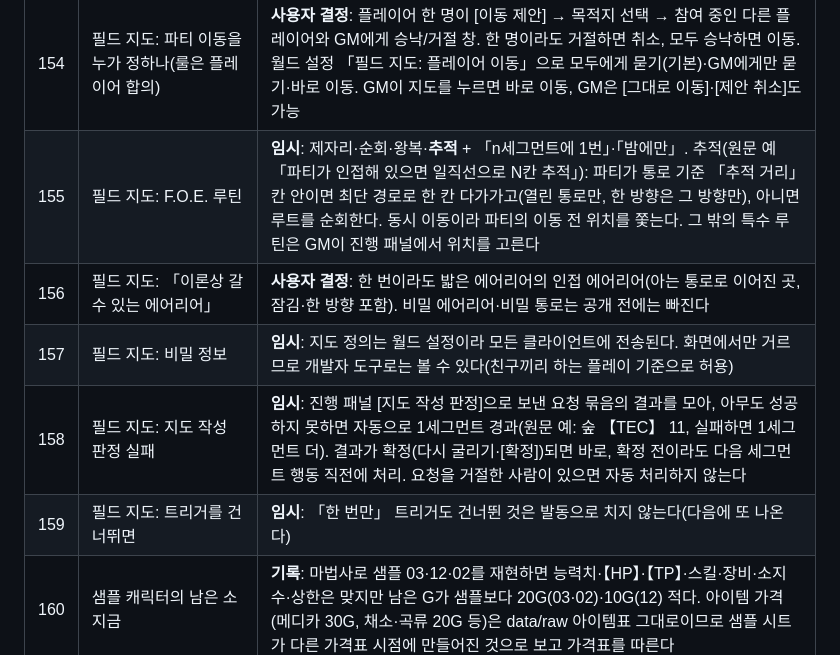
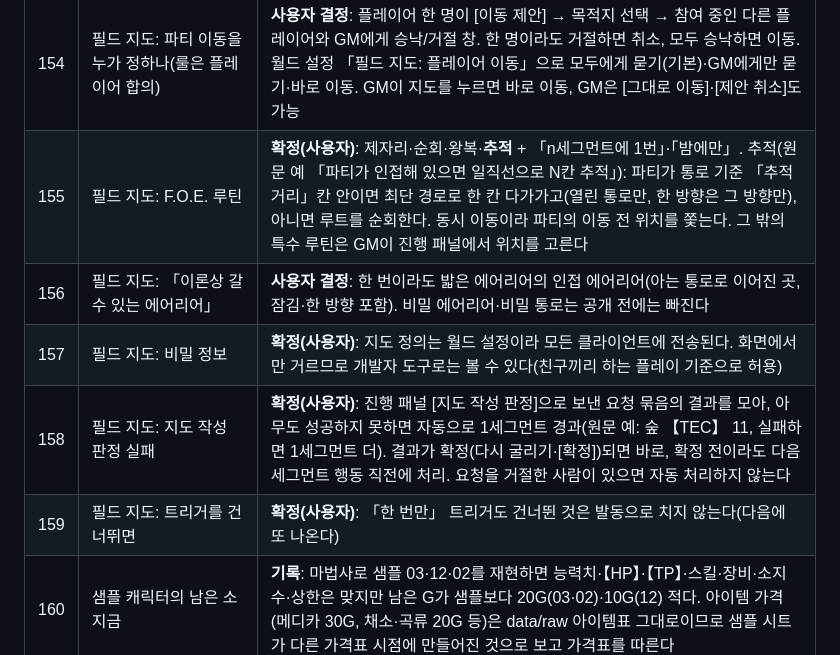
Before and after one commit to Nomal-1/nssq-fvtt, a Markdown page: docs/07-open-questions.md, the part around the change. Drawn GitHub-style.

Commit message:
[밤 작업] 07 #155·157~159 필드 지도 처리 사용자 확정
Co-Authored-By: Claude Opus 5.5 <noreply@anthropic.com>
Claude-Session: https://claude.ai/code/session_01Xx4H7RoLpQjQZdmopfqt5D

```diff
--- a/docs/07-open-questions.md
+++ b/docs/07-open-questions.md
@@ -157,11 +157,11 @@
 | 152 | 세션 경험점의 「(던전 레벨 − Lv)×2」 | **확정(사용자)**: 사람마다 자기 Lv로, 음수도 그대로 합산한 뒤 전체가 0 이하면 0. 던전 레벨 기본값은 진행한 랜덤 던전의 레벨 |
 | 153 | 《핫 스타트》(댄서·다크 헌터·파이리츠·레인저)·농부 《대자연의 은혜》 「시나리오 개시 때 FP +」 | **확정(사용자)**: GM 스크린 [세션 시작]으로 【FP】를 맞출 때 그 값에 더한다 |
 | 154 | 필드 지도: 파티 이동을 누가 정하나(룰은 플레이어 합의) | **사용자 결정**: 플레이어 한 명이 [이동 제안] → 목적지 선택 → 참여 중인 다른 플레이어와 GM에게 승낙/거절 창. 한 명이라도 거절하면 취소, 모두 승낙하면 이동. 월드 설정 「필드 지도: 플레이어 이동」으로 모두에게 묻기(기본)·GM에게만 묻기·바로 이동. GM이 지도를 누르면 바로 이동, GM은 [그대로 이동]·[제안 취소]도 가능 |
-| 155 | 필드 지도: F.O.E. 루틴 | **임시**: 제자리·순회·왕복·**추적** + 「n세그먼트에 1번」·「밤에만」. 추적(원문 예 「파티가 인접해 있으면 일직선으로 N칸 추적」): 파티가 통로 기준 「추적 거리」칸 안이면 최단 경로로 한 칸 다가가고(열린 통로만, 한 방향은 그 방향만), 아니면 루트를 순회한다. 동시 이동이라 파티의 이동 전 위치를 쫓는다. 그 밖의 특수 루틴은 GM이 진행 패널에서 위치를 고른다 |
+| 155 | 필드 지도: F.O.E. 루틴 | **확정(사용자)**: 제자리·순회·왕복·**추적** + 「n세그먼트에 1번」·「밤에만」. 추적(원문 예 「파티가 인접해 있으면 일직선으로 N칸 추적」): 파티가 통로 기준 「추적 거리」칸 안이면 최단 경로로 한 칸 다가가고(열린 통로만, 한 방향은 그 방향만), 아니면 루트를 순회한다. 동시 이동이라 파티의 이동 전 위치를 쫓는다. 그 밖의 특수 루틴은 GM이 진행 패널에서 위치를 고른다 |
 | 156 | 필드 지도: 「이론상 갈 수 있는 에어리어」 | **사용자 결정**: 한 번이라도 밟은 에어리어의 인접 에어리어(아는 통로로 이어진 곳, 잠김·한 방향 포함). 비밀 에어리어·비밀 통로는 공개 전에는 빠진다 |
-| 157 | 필드 지도: 비밀 정보 | **임시**: 지도 정의는 월드 설정이라 모든 클라이언트에 전송된다. 화면에서만 거르므로 개발자 도구로는 볼 수 있다(친구끼리 하는 플레이 기준으로 허용) |
-| 158 | 필드 지도: 지도 작성 판정 실패 | **임시**: 진행 패널 [지도 작성 판정]으로 보낸 요청 묶음의 결과를 모아, 아무도 성공하지 못하면 자동으로 1세그먼트 경과(원문 예: 숲 【TEC】 11, 실패하면 1세그먼트 더). 결과가 확정(다시 굴리기·[확정])되면 바로, 확정 전이라도 다음 세그먼트 행동 직전에 처리. 요청을 거절한 사람이 있으면 자동 처리하지 않는다 |
-| 159 | 필드 지도: 트리거를 건너뛰면 | **임시**: 「한 번만」 트리거도 건너뛴 것은 발동으로 치지 않는다(다음에 또 나온다) |
+| 157 | 필드 지도: 비밀 정보 | **확정(사용자)**: 지도 정의는 월드 설정이라 모든 클라이언트에 전송된다. 화면에서만 거르므로 개발자 도구로는 볼 수 있다(친구끼리 하는 플레이 기준으로 허용) |
+| 158 | 필드 지도: 지도 작성 판정 실패 | **확정(사용자)**: 진행 패널 [지도 작성 판정]으로 보낸 요청 묶음의 결과를 모아, 아무도 성공하지 못하면 자동으로 1세그먼트 경과(원문 예: 숲 【TEC】 11, 실패하면 1세그먼트 더). 결과가 확정(다시 굴리기·[확정])되면 바로, 확정 전이라도 다음 세그먼트 행동 직전에 처리. 요청을 거절한 사람이 있으면 자동 처리하지 않는다 |
+| 159 | 필드 지도: 트리거를 건너뛰면 | **확정(사용자)**: 「한 번만」 트리거도 건너뛴 것은 발동으로 치지 않는다(다음에 또 나온다) |
 | 160 | 샘플 캐릭터의 남은 소지금 | **기록**: 마법사로 샘플 03·12·02를 재현하면 능력치·【HP】·【TP】·스킬·장비·소지 수·상한은 맞지만 남은 G가 샘플보다 20G(03·02)·10G(12) 적다. 아이템 가격(메디카 30G, 채소·곡류 20G 등)은 data/raw 아이템표 그대로이므로 샘플 시트가 다른 가격표 시점에 만들어진 것으로 보고 가격표를 따른다 |
 | 161 | 샘플 03 【LUC】 합계 18 | **기록**: 초기 11 + 팔라딘 보정 5 = 16. 원문 시트의 18은 오기(시트에도 주석 있음). 시스템은 16 |
 | 162 | 커먼 스킬 습득이 필수인가(본문 「배울 수 있다」·「하나를 골라 배운다」, 샘플 11에는 없음) | **사용자 결정**: 선택. 없어도 경고 없이 완료할 수 있다. 배운다면 하나 SL1까지(합계 SL 5와 별도). 마법사에서는 클래스 스킬과 같은 「스킬」 단계에서 고른다. 사용자 확인: 커먼 스킬은 원문·샘플대로 클래스 합계 SL 5와 따로다(SL 5 안에 넣지 않음) |
```
